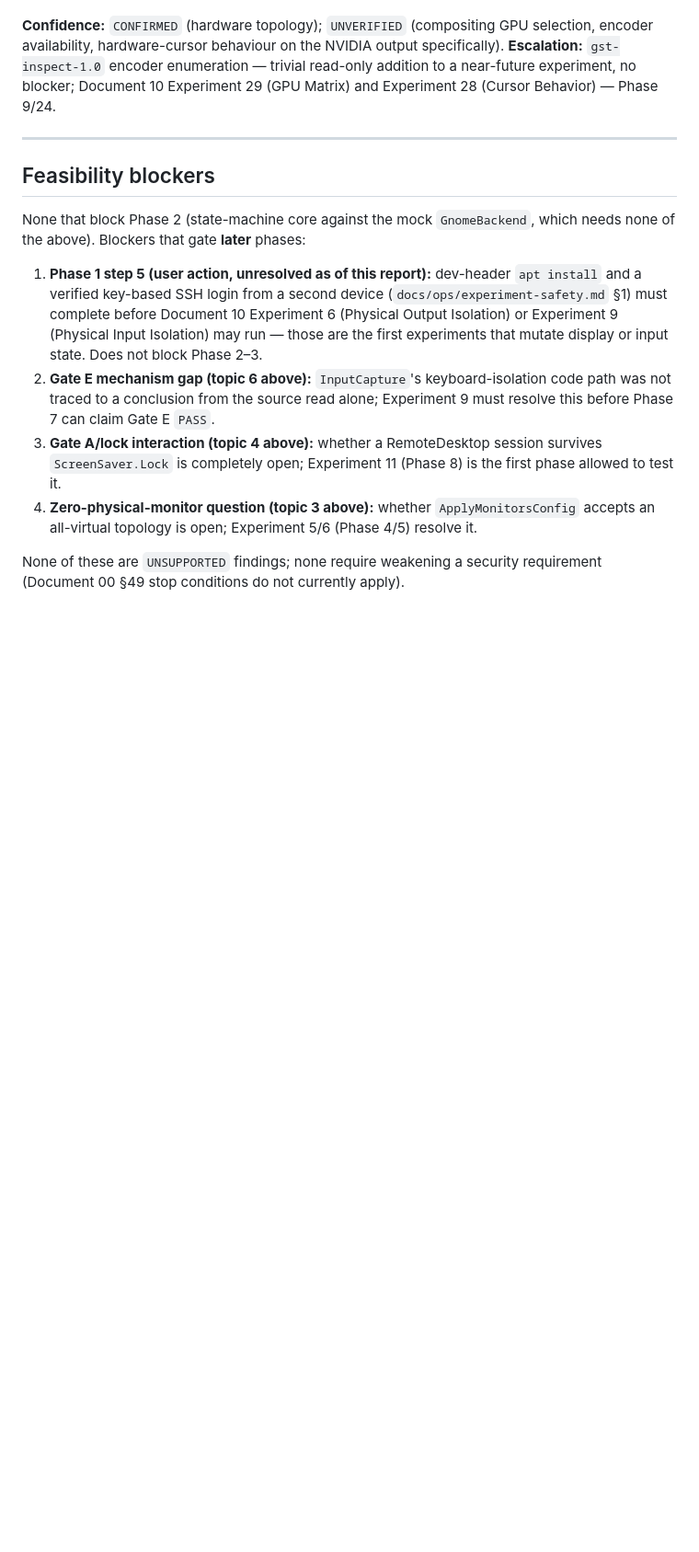
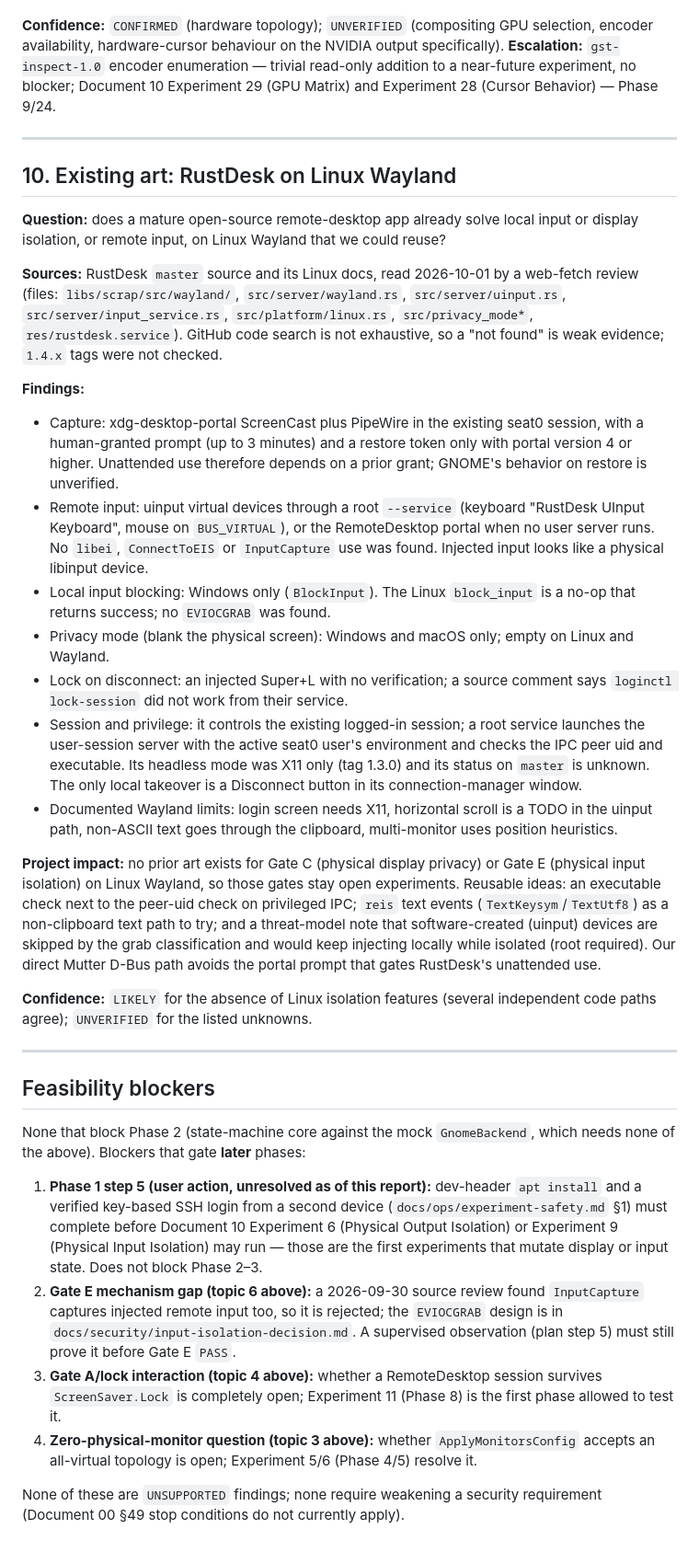
Before and after one commit to rai-himanshu07/Blackroom-Console, a Markdown page: docs/gnome/feasibility-research.md, the part around the change. Shown at 92% size. Drawn GitHub-style; blank space fills up the shorter version.

Commit message:
Record RustDesk comparison: no Linux Wayland input or display isolation exists; note uinput bypass

```diff
--- a/docs/gnome/feasibility-research.md
+++ b/docs/gnome/feasibility-research.md
@@ -411,6 +411,55 @@ addition to a near-future experiment, no blocker; Document 10 Experiment 29
 
 ---
 
+## 10. Existing art: RustDesk on Linux Wayland
+
+**Question:** does a mature open-source remote-desktop app already solve local
+input or display isolation, or remote input, on Linux Wayland that we could reuse?
+
+**Sources:** RustDesk `master` source and its Linux docs, read 2026-10-01 by a
+web-fetch review (files: `libs/scrap/src/wayland/`, `src/server/wayland.rs`,
+`src/server/uinput.rs`, `src/server/input_service.rs`, `src/platform/linux.rs`,
+`src/privacy_mode*`, `res/rustdesk.service`). GitHub code search is not
+exhaustive, so a "not found" is weak evidence; `1.4.x` tags were not checked.
+
+**Findings:**
+- Capture: xdg-desktop-portal ScreenCast plus PipeWire in the existing seat0
+  session, with a human-granted prompt (up to 3 minutes) and a restore token
+  only with portal version 4 or higher. Unattended use therefore depends on a
+  prior grant; GNOME's behavior on restore is unverified.
+- Remote input: uinput virtual devices through a root `--service` (keyboard
+  "RustDesk UInput Keyboard", mouse on `BUS_VIRTUAL`), or the RemoteDesktop
+  portal when no user server runs. No `libei`, `ConnectToEIS` or `InputCapture`
+  use was found. Injected input looks like a physical libinput device.
+- Local input blocking: Windows only (`BlockInput`). The Linux `block_input`
+  is a no-op that returns success; no `EVIOCGRAB` was found.
+- Privacy mode (blank the physical screen): Windows and macOS only; empty on
+  Linux and Wayland.
+- Lock on disconnect: an injected Super+L with no verification; a source comment
+  says `loginctl lock-session` did not work from their service.
+- Session and privilege: it controls the existing logged-in session; a root
+  service launches the user-session server with the active seat0 user's
+  environment and checks the IPC peer uid and executable. Its headless mode was
+  X11 only (tag 1.3.0) and its status on `master` is unknown. The only local
+  takeover is a Disconnect button in its connection-manager window.
+- Documented Wayland limits: login screen needs X11, horizontal scroll is a
+  TODO in the uinput path, non-ASCII text goes through the clipboard, multi-monitor
+  uses position heuristics.
+
+**Project impact:** no prior art exists for Gate C (physical display privacy) or
+Gate E (physical input isolation) on Linux Wayland, so those gates stay open
+experiments. Reusable ideas: an executable check next to the peer-uid check on
+privileged IPC; `reis` text events (`TextKeysym`/`TextUtf8`) as a non-clipboard
+text path to try; and a threat-model note that software-created (uinput) devices
+are skipped by the grab classification and would keep injecting locally while
+isolated (root required). Our direct Mutter D-Bus path avoids the portal prompt
+that gates RustDesk's unattended use.
+
+**Confidence:** `LIKELY` for the absence of Linux isolation features (several
+independent code paths agree); `UNVERIFIED` for the listed unknowns.
+
+---
+
 ## Feasibility blockers
 
 None that block Phase 2 (state-machine core against the mock `GnomeBackend`,
@@ -422,9 +471,10 @@ which needs none of the above). Blockers that gate **later** phases:
    Experiment 6 (Physical Output Isolation) or Experiment 9 (Physical Input
    Isolation) may run — those are the first experiments that mutate display
    or input state. Does not block Phase 2–3.
-2. **Gate E mechanism gap (topic 6 above):** `InputCapture`'s keyboard-isolation
-   code path was not traced to a conclusion from the source read alone;
-   Experiment 9 must resolve this before Phase 7 can claim Gate E `PASS`.
+2. **Gate E mechanism gap (topic 6 above):** a 2026-09-30 source review found
+   `InputCapture` captures injected remote input too, so it is rejected; the
+   `EVIOCGRAB` design is in `docs/security/input-isolation-decision.md`. A
+   supervised observation (plan step 5) must still prove it before Gate E `PASS`.
 3. **Gate A/lock interaction (topic 4 above):** whether a RemoteDesktop session
    survives `ScreenSaver.Lock` is completely open; Experiment 11 (Phase 8) is
    the first phase allowed to test it.
```
Also changed, not shown: docs/security/input-isolation-decision.md (+4 -0 lines).
